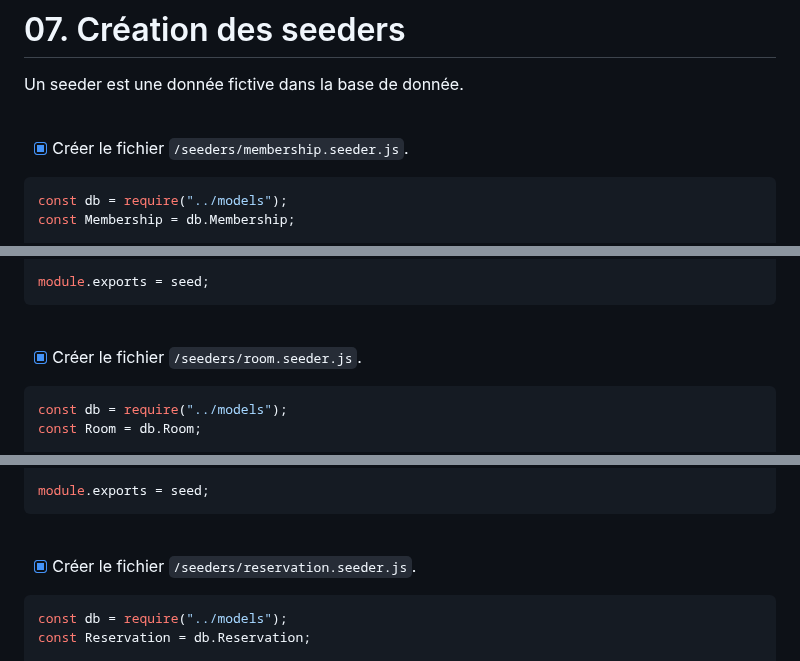
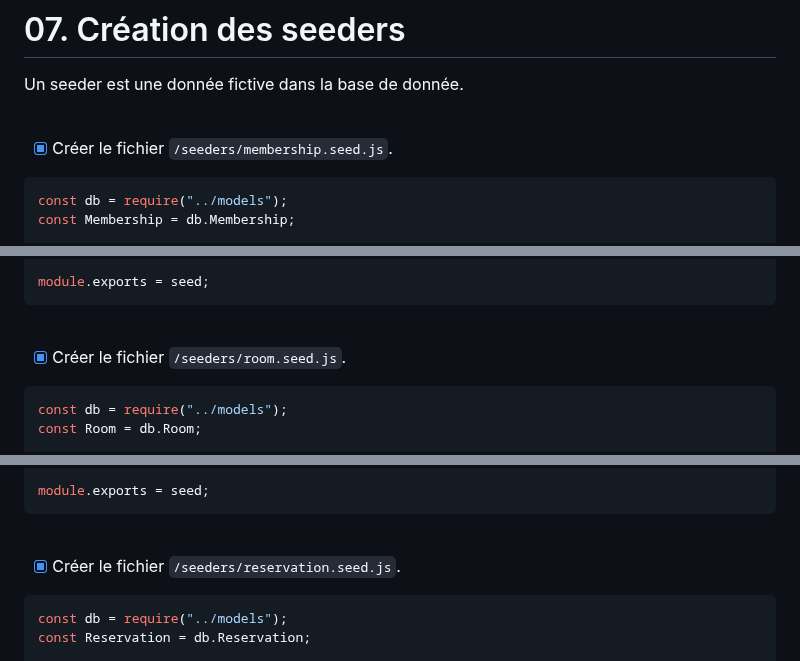
Before and after one commit to ThibaultGdf/BookingServer, a Markdown page: docs/competences/07. Création des seeders.md, 3 parts joined by grey strips. Drawn GitHub-style.

````diff
--- a/docs/competences/07. Création des seeders.md
+++ b/docs/competences/07. Création des seeders.md
@@ -5,7 +5,7 @@ Un seeder est une donnée fictive dans la base de donnée.
 <br>
 
 
-- [x] Créer le fichier `/seeders/membership.seeder.js`.
+- [x] Créer le fichier `/seeders/membership.seed.js`.
 ```javascript
 const db = require("../models");
 const Membership = db.Membership;
@@ -44,7 +44,7 @@ module.exports = seed;
 
 <br>
 
-- [x] Créer le fichier `/seeders/room.seeder.js`.
+- [x] Créer le fichier `/seeders/room.seed.js`.
 ```javascript
 const db = require("../models");
 const Room = db.Room;
@@ -68,7 +68,7 @@ module.exports = seed;
 
 <br>
 
-- [x] Créer le fichier `/seeders/reservation.seeder.js`.
+- [x] Créer le fichier `/seeders/reservation.seed.js`.
 ```javascript
 const db = require("../models");
 const Reservation = db.Reservation;
````
Also changed, not shown: other parts of docs/competences/07. Création des seeders.md (+3 -3 lines).
